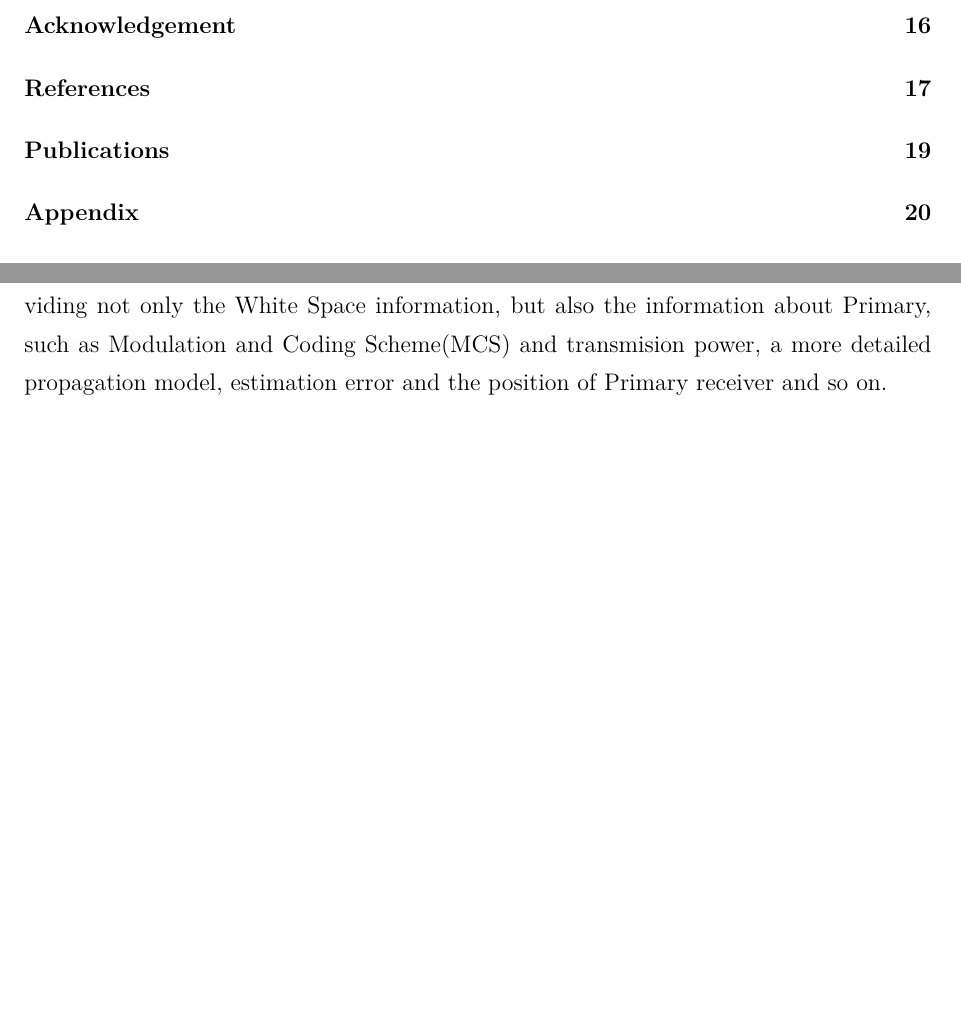
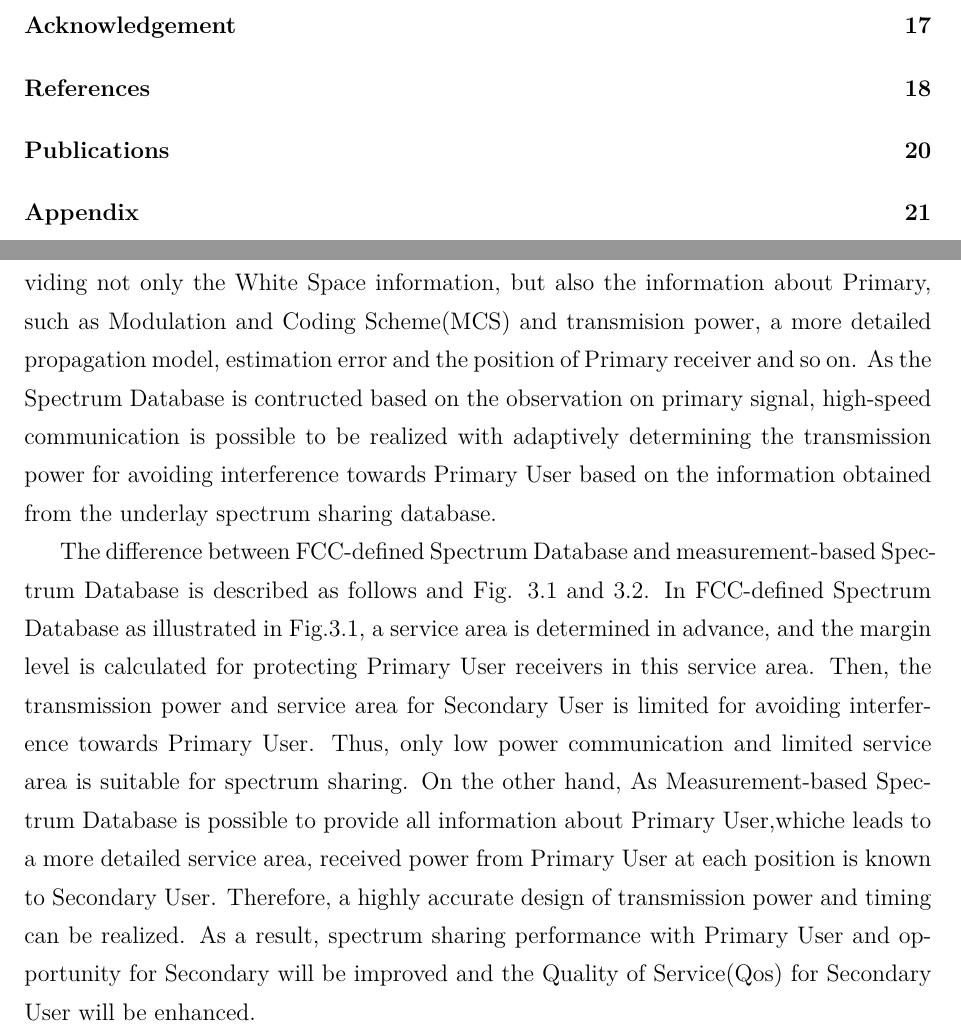
Before and after one commit to OPmouse/master_simulation, a LaTeX thesis (master_thesis/main.tex, which reads master_thesis/database.tex): two parts of pages 6 and 18 of 26 before the commit and two parts of pages 6 and 18 of 27 after it, joined at a grey line, cut at the place of the change, the shorter picture padded with empty space. Compiled offline with XeLaTeX.

Commit message:
update chap.3.

```diff
--- a/master_thesis/database.tex
+++ b/master_thesis/database.tex
@@ -14,7 +14,9 @@ For further improving the performance for spectrum sharing, Federal Communicatio
 \end{figure}
 
 \section{Measurement-based Spectrum Database}
-To obtain a large improvement on spectrum usage efficiency, underlay spectrum sharing spectrum database should be considered instead of overlay type. Thus, a more advanced radio environment database besides FCC-defined spectrum database is required for providing not only the White Space information, but also the information about Primary, such as Modulation and Coding Scheme(MCS) and transmision power, a more detailed propagation model, estimation error and the position of Primary receiver and so on.
+To obtain a large improvement on spectrum usage efficiency, underlay spectrum sharing spectrum database should be considered instead of overlay type. Thus, a more advanced radio environment database besides FCC-defined spectrum database is required for providing not only the White Space information, but also the information about Primary, such as Modulation and Coding Scheme(MCS) and transmision power, a more detailed propagation model, estimation error and the position of Primary receiver and so on. As the Spectrum Database is contructed based on the observation on primary signal, high-speed communication is possible to be realized  with adaptively determining the transmission power for avoiding interference towards Primary User based on the information obtained from the underlay spectrum sharing database.
+
+The difference between FCC-defined Spectrum Database and measurement-based Spectrum Database is described as follows and Fig. \ref{fig:fcc-defined_sdb} and \ref{fig:asdb}. In FCC-defined Spectrum Database as illustrated in Fig.\ref{fig:fcc-defined_sdb}, a service area is determined in advance, and the margin level is calculated for protecting Primary User receivers in this service area. Then, the transmission power and service area for Secondary User is limited for avoiding interference towards Primary User. Thus, only low power communication and limited service area is suitable for spectrum sharing. On the other hand, As Measurement-based Spectrum Database is possible to provide all information about Primary User,whiche leads to a more detailed service area, received power from Primary User at each position is known to Secondary User. Therefore, a highly accurate design of transmission power and timing can be realized. As a result, spectrum sharing  performance with Primary User and opportunity for Secondary will be improved and the Quality of Service(Qos) for Secondary User will be enhanced.
 
 \begin{figure}[!htp]
 \begin{center}
```
Also changed, not shown: master_thesis/.#database.tex (added, +1 -0 lines), master_thesis/reference.tex (+2 -1 lines), master_thesis/cover.pdf, master_thesis/fcc_sdb.eps (renamed from master_thesis/FCC_sdb.eps), master_thesis/main.pdf, master_thesis/master_thesis.pdf, master_thesis/database.tex (4 more changed lines), 7 other files.
